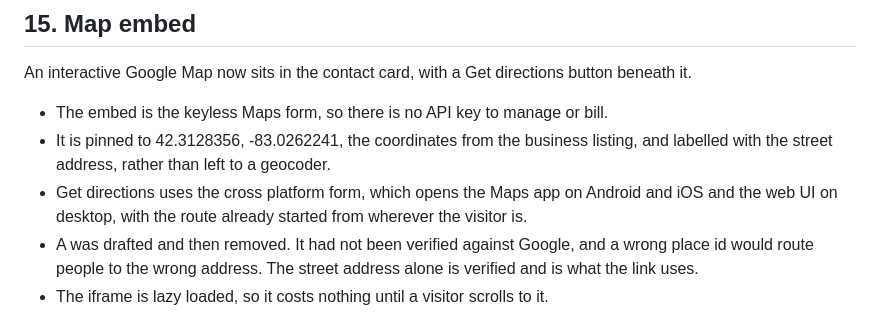
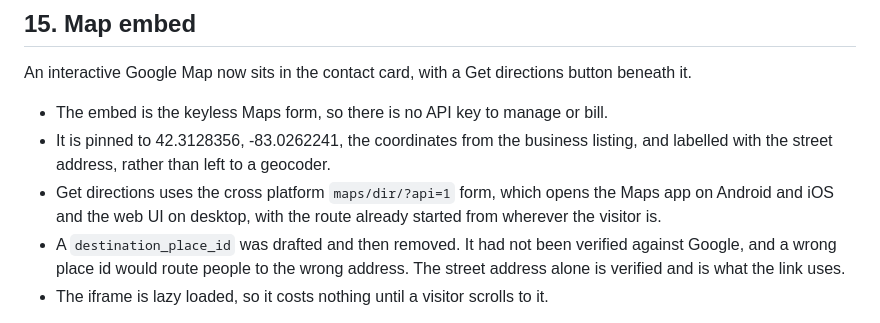
Before and after one commit to zaddywebbuilds/downpropertyrestoration, a Markdown page: docs/business-research.md, the part around the change. Rendered like a GitHub page.

Commit message:
docs: restore identifiers the shell ate from the map notes
Co-Authored-By: Claude Opus 5 <noreply@anthropic.com>

```diff
--- a/docs/business-research.md
+++ b/docs/business-research.md
@@ -345,10 +345,10 @@ button beneath it.
 - The embed is the keyless Maps form, so there is no API key to manage or bill.
 - It is pinned to 42.3128356, -83.0262241, the coordinates from the business
   listing, and labelled with the street address, rather than left to a geocoder.
-- Get directions uses the cross platform  form, which opens the
+- Get directions uses the cross platform `maps/dir/?api=1` form, which opens the
   Maps app on Android and iOS and the web UI on desktop, with the route already
   started from wherever the visitor is.
-- A  was drafted and then removed. It had not been
+- A `destination_place_id` was drafted and then removed. It had not been
   verified against Google, and a wrong place id would route people to the wrong
   address. The street address alone is verified and is what the link uses.
 - The iframe is lazy loaded, so it costs nothing until a visitor scrolls to it.
```
